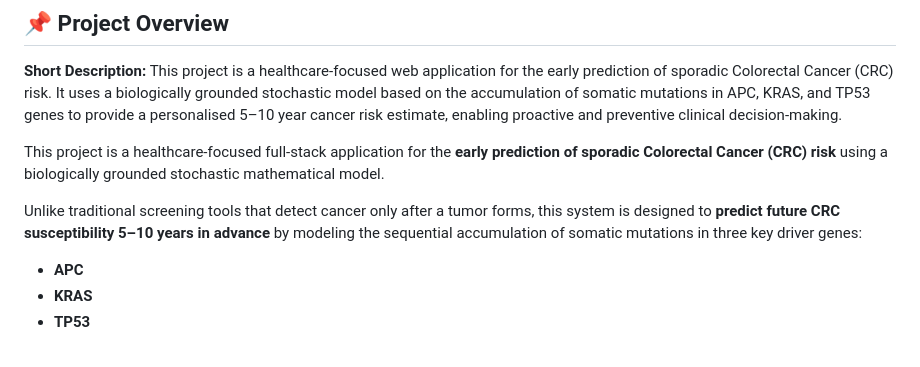
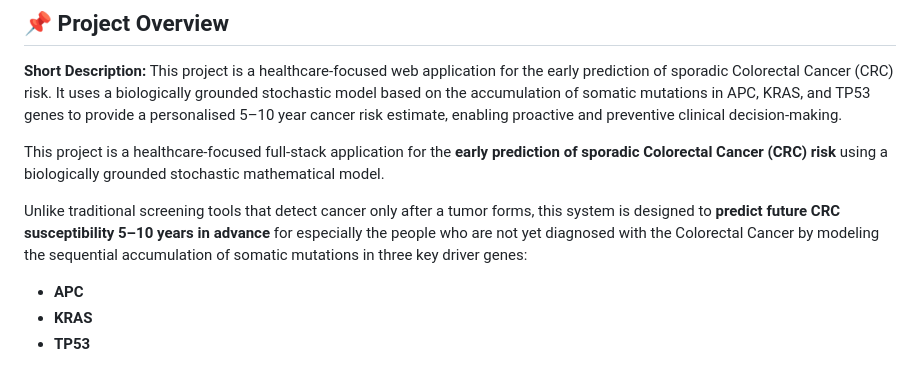
Before and after one commit to Sahiti404/CRC-PREDICTIVE-MODELLING-FOR-CANCER-SUSCEPTIBILITY, a Markdown page: README.md, the part around the change. GitHub-like rendering.

Commit message:
Update README to specify target audience for CRC prediction
Clarified the target audience for the cancer prediction system.

```diff
--- a/README.md
+++ b/README.md
@@ -7,7 +7,7 @@ This project is a healthcare-focused web application for the early prediction of
 
 This project is a healthcare-focused full-stack application for the **early prediction of sporadic Colorectal Cancer (CRC) risk** using a biologically grounded stochastic mathematical model.
 
-Unlike traditional screening tools that detect cancer only after a tumor forms, this system is designed to **predict future CRC susceptibility 5–10 years in advance** by modeling the sequential accumulation of somatic mutations in three key driver genes:
+Unlike traditional screening tools that detect cancer only after a tumor forms, this system is designed to **predict future CRC susceptibility 5–10 years in advance** for especially the people who are not yet diagnosed with the Colorectal Cancer by modeling the sequential accumulation of somatic mutations in three key driver genes:
 
 * **APC**
 * **KRAS**
```
